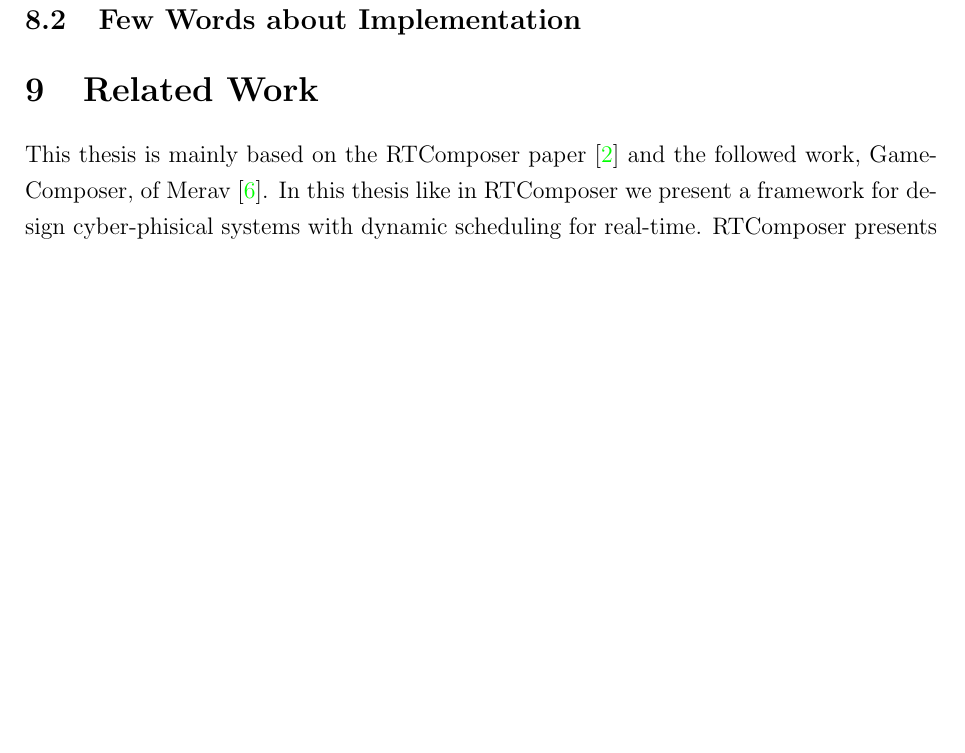
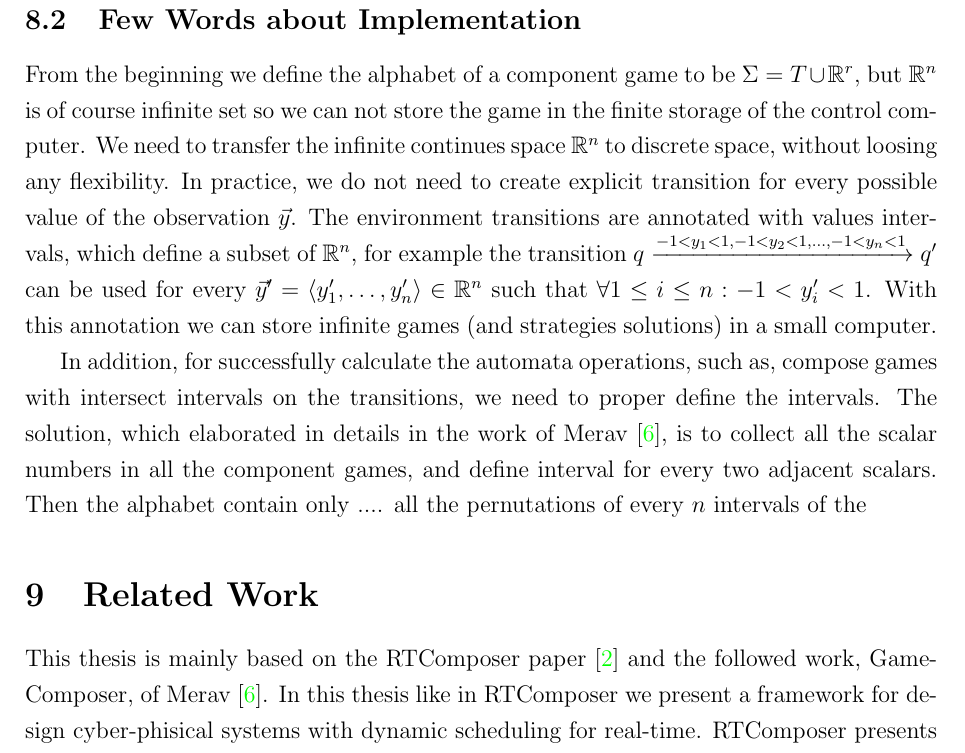
Before and after one commit to hodaig/MSc-thesis-final, a LaTeX thesis (hodai_thesis.tex): part of page 37 of 45, cut so that both start at the same text, the shorter picture padded with empty space. Compiled offline with pdfLaTeX.

Commit message:
implementation notes

```diff
--- a/hodai_thesis.tex
+++ b/hodai_thesis.tex
@@ -1234,6 +1234,17 @@ Every time the system is executed, the scheduler construct the strategy automato
 \subsection{Few Words about Implementation}
 
 % finite space by discretization of observations (Merav)
+From the beginning we define the alphabet of a component game to be $\Sigma = T \cup \R^r$, but $\R^n$ is of course infinite set so we can not store the game in the finite storage of the control computer.
+We need to transfer the infinite continues space $\R^n$ to discrete space, without loosing any flexibility.
+In practice, we do not need to create explicit transition for every possible value of the observation $\vec{y}$.
+The environment transitions are annotated with values intervals, which define a subset of $\R^n$, for example the transition $q \xrightarrow[]{-1<y_1<1, -1<y_2<1, \dots , -1<y_n<1 } q'$ can be used for every $\vec{y}' = \langle y'_1, \dots , y'_n \rangle \in \R^n$ such that $\forall 1 \le i \le n : -1 < y'_i < 1$.
+With this annotation we can store infinite games (and strategies solutions) in a small computer.
+
+In addition, for successfully calculate the automata operations, such as, compose games with intersect intervals on the transitions, we need to proper define the intervals.
+The solution, which elaborated in details in the work of Merav~\cite{Merav}, is to collect all the scalar numbers in all the component games, and define interval for every two adjacent scalars. Then the alphabet contain
+only ....
+all the pernutations of every $n$ intervals of the
+
 % game solver - GOAL
 
 % preparation time vs run time
```
